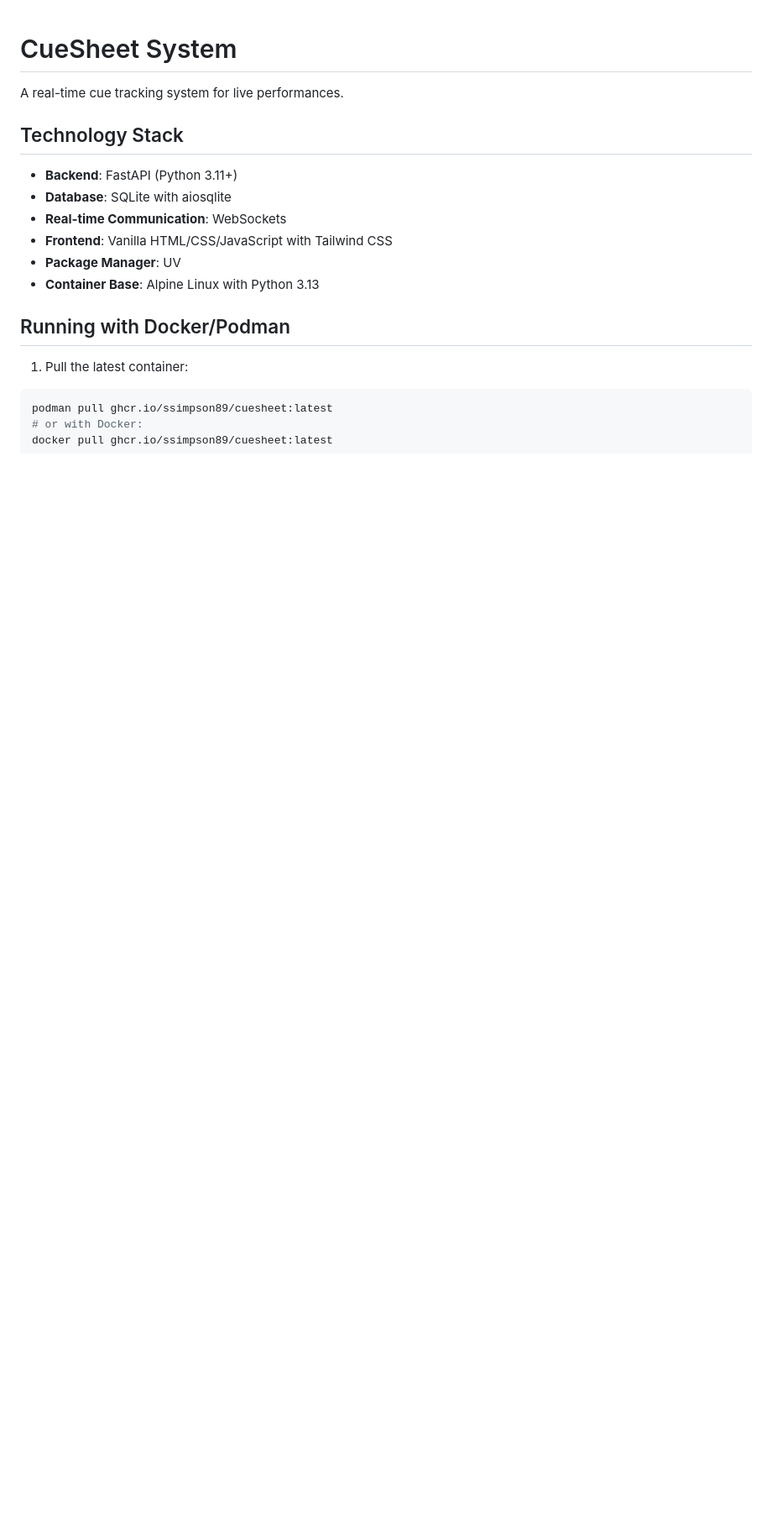
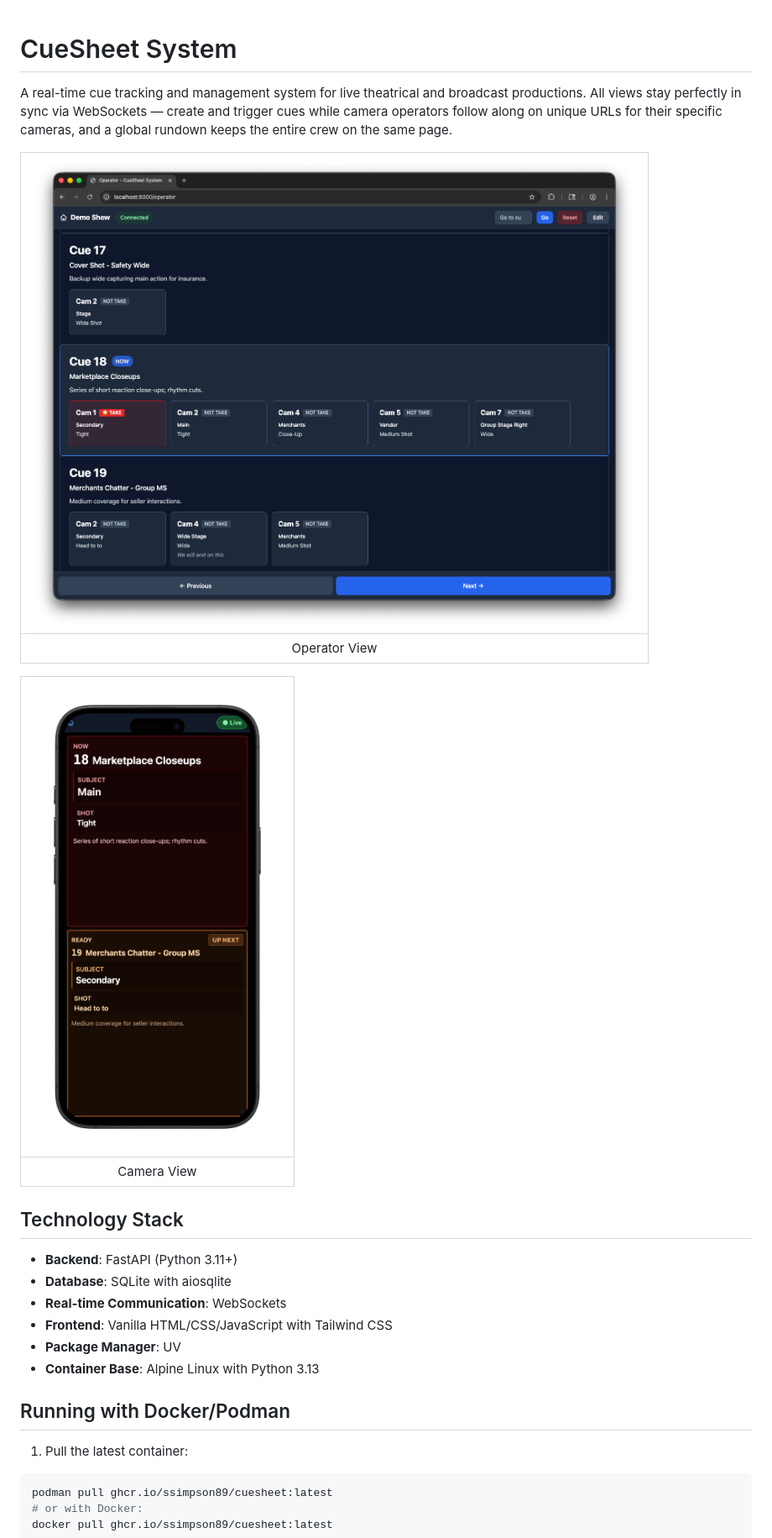
Before and after one commit to ssimpson89/cuesheet, a Markdown page: README.md, the part around the change. Shown: that part at 84% size. Drawn GitHub-style; pictures changed too: docs/images/camera.png (added), docs/images/operator.png (added); blank space fills up the shorter version.

Commit message:
Update README: improve tagline with sync messaging, add screenshots

```diff
--- a/README.md
+++ b/README.md
@@ -1,6 +1,14 @@
 # CueSheet System
 
-A real-time cue tracking system for live performances.
+A real-time cue tracking and management system for live theatrical and broadcast productions. All views stay perfectly in sync via WebSockets — create and trigger cues while camera operators follow along on unique URLs for their specific cameras, and a global rundown keeps the entire crew on the same page.
+
+| <img src="docs/images/operator.png" style="display: block; margin: 0 auto;" width="100%" /> |
+|:---:|
+| Operator View |
+
+| <img src="docs/images/camera.png" style="display: block; margin: 0 auto;" width="350" /> |
+|:---:|
+| Camera View |
 
 ## Technology Stack
 
```
Also changed, not shown: docs/images/homepage.png (added).
